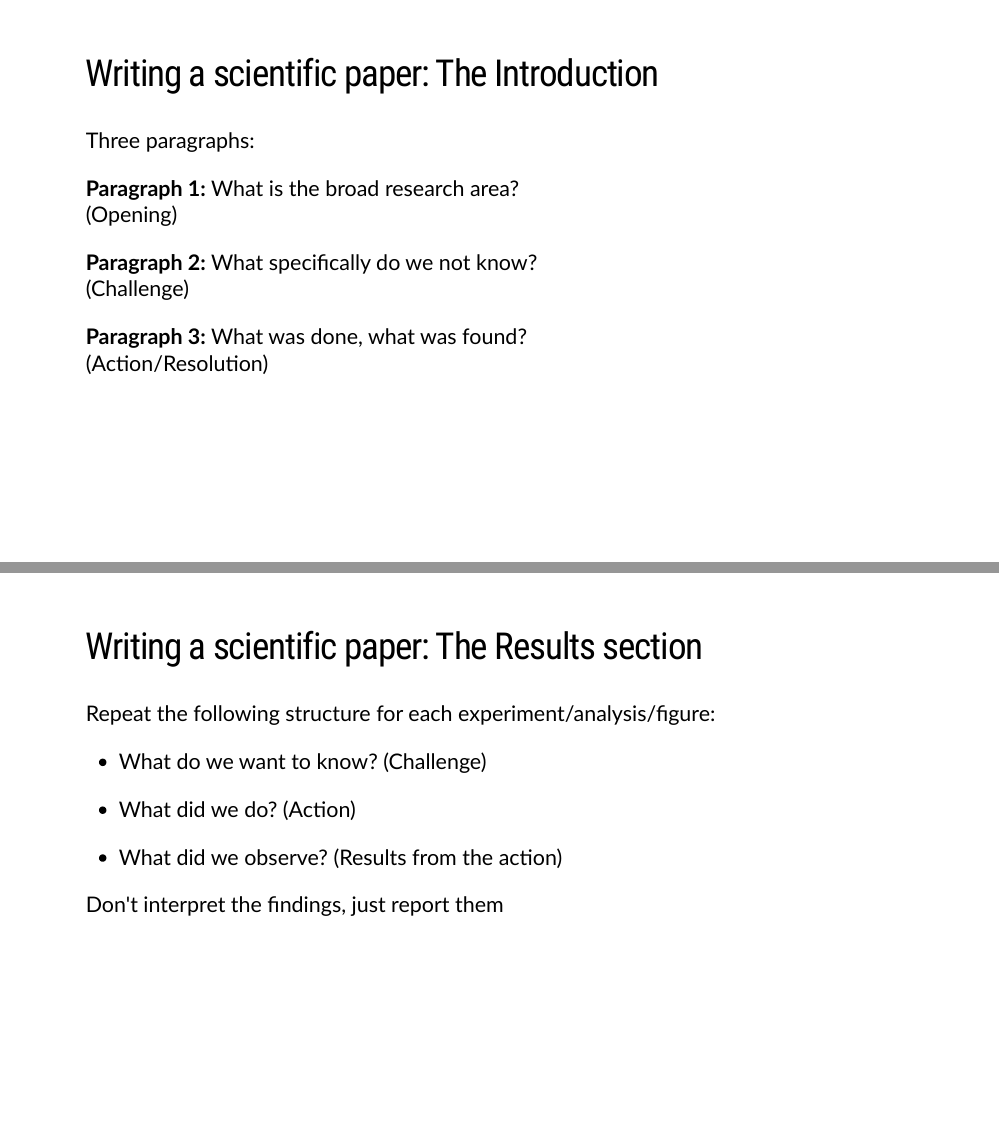
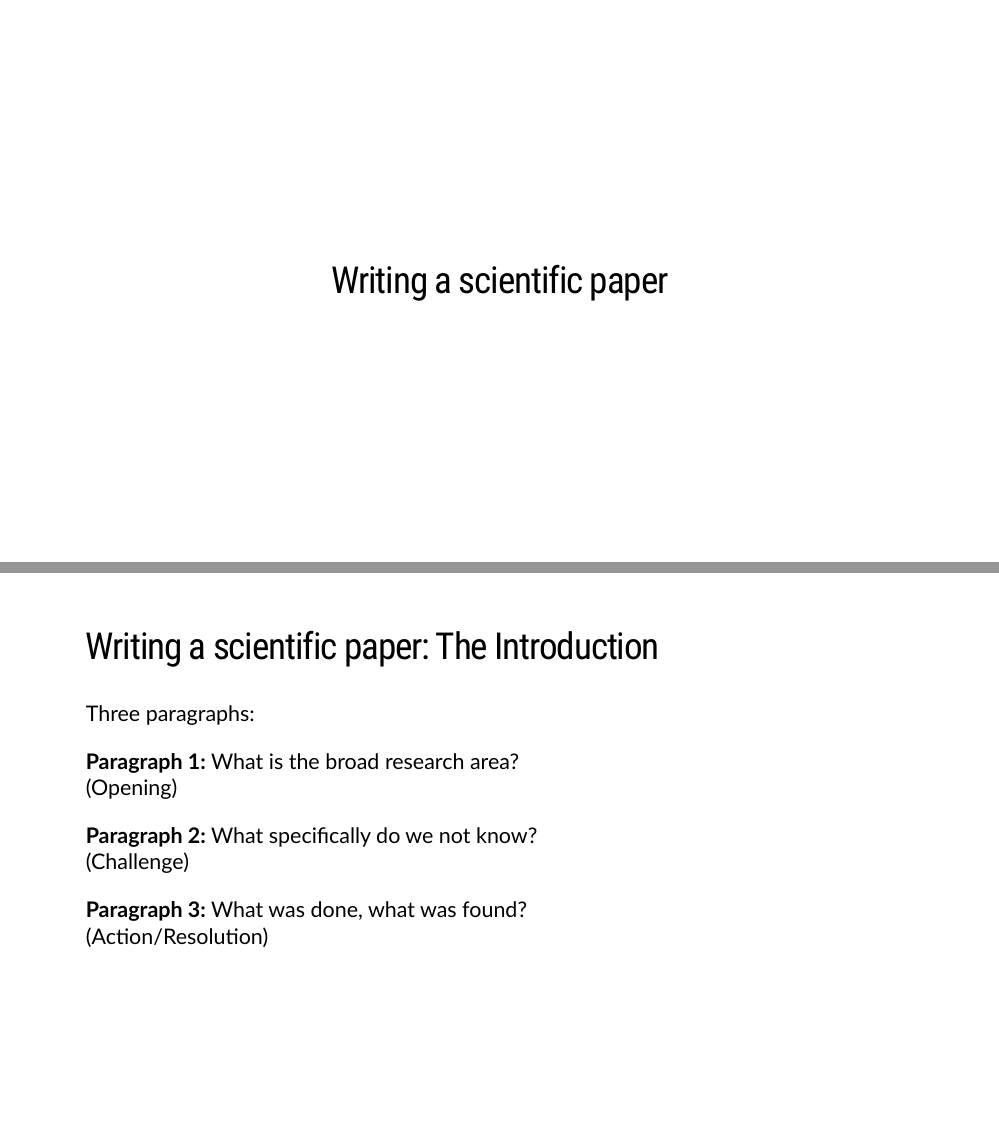
Before and after one commit to Reben80/DSC385, an R Markdown document (slides/telling-a-story.Rmd): pages 11 and 12 of 24 before the commit and pages 12 and 13 of 29 after it, joined at a grey line. Rendered offline with R 4.5, knitr and Pandoc, with nearby package versions; the slides are laid out offline by our stand-in for remark.js, each with all of its steps uncovered, in fonts that may differ from those the slides ask for, and without slide numbers, shadows or browser add-ons; some code elsewhere in the file could not run offline.

Commit message:
update site

```diff
--- a/slides/telling-a-story.Rmd
+++ b/slides/telling-a-story.Rmd
@@ -253,6 +253,13 @@ So I wrote a book; the book is entirely about concepts, not about coding, and it
 
 ---
 
+---
+class: center middle
+
+## Writing a scientific paper
+
+---
+
 ## Writing a scientific paper: The Introduction
 
 --
```
Also changed, not shown: docs/search.json, slides/aesthetic-mappings_files/figure-html/four-locations-temps-by-month-1.svg, slides/aesthetic-mappings_files/figure-html/ggplot-color-fill-out-1.svg, slides/aesthetic-mappings_files/figure-html/ggplot-color-fill-params-out-1.svg, slides/aesthetic-mappings_files/figure-html/ggplot-color-fill-params2-out-1.svg, slides/aesthetic-mappings_files/figure-html/ggplot-color-fill2-out-1.svg, slides/aesthetic-mappings_files/figure-html/ggplot-color-fill3-out-1.svg, slides/aesthetic-mappings_files/figure-html/ggplot-temps-example-out-1.svg, slides/aesthetic-mappings_files/figure-html/ggplot-temps-example2-out-1.svg, slides/aesthetic-mappings_files/figure-html/ggplot-temps-example5-out-1.svg, slides/aesthetic-mappings_files/figure-html/ggplot-temps-example6-out-1.svg, slides/aesthetic-mappings_files/figure-html/ggplot-temps-example7-out-1.svg, slides/aesthetic-mappings_files/figure-html/ggplot-temps-example8-out-1.svg, slides/aesthetic-mappings_files/figure-html/mtcars-five-scale-1.svg, 3 more files, 16 other files.
